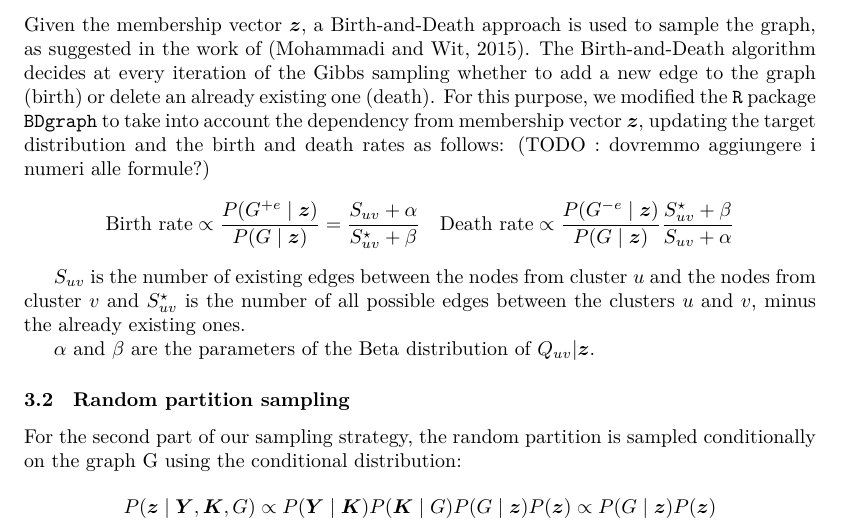
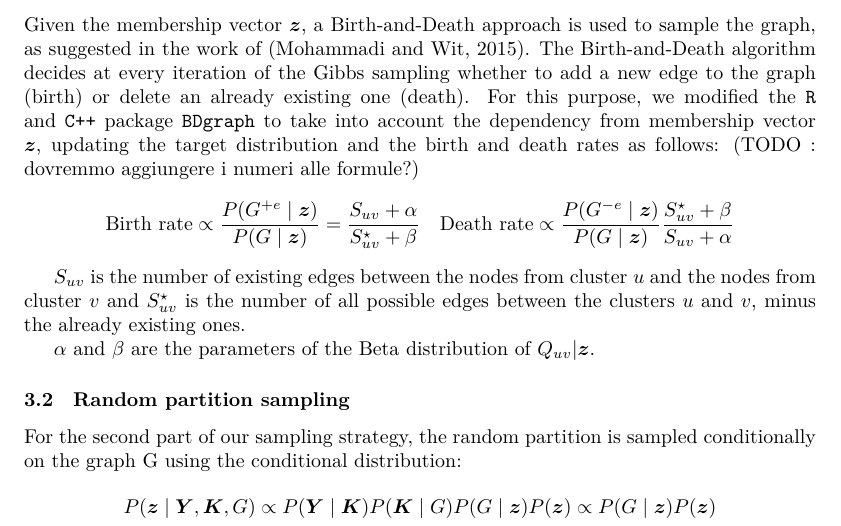
Before and after one commit to teobucci/bayesian-statistics-project, a LaTeX paper (report/main.tex, which reads report/content.tex): part of page 4 of 9, cut so that both start at the same text. Compiled offline with XeLaTeX.

Commit message:
Specify the hard work

```diff
--- a/report/content.tex
+++ b/report/content.tex
@@ -45,7 +45,7 @@ The conditional distribution used to sample the graph is:
 $$\small P(\bm{K},G \mid \bm{Y},\bm{z}) \propto P(\bm{Y} \mid \bm{K})P(\bm{K} \mid {G}) P(G \mid \bm{z})$$
 Given the membership vector $\bm{z}$, a Birth-and-Death approach is used to sample the graph, as suggested in the work of \parencite{mohammadiBayesianStructureLearning2015a}.
 The Birth-and-Death algorithm decides at every iteration of the Gibbs sampling whether to add a new edge to the graph (birth) or delete an already existing one (death).
-For this purpose, we modified the \texttt{R} package \texttt{BDgraph} to take into account the dependency from membership vector $\bm{z}$, updating the target distribution and the birth and death rates as follows: (TODO : dovremmo aggiungere i numeri alle formule?)
+For this purpose, we modified the \texttt{R} and \texttt{C++} package \texttt{BDgraph} to take into account the dependency from membership vector $\bm{z}$, updating the target distribution and the birth and death rates as follows: (TODO : dovremmo aggiungere i numeri alle formule?)
 \[
 \text{Birth rate} \propto \frac{P(G^{+ e}\mid \bm{z})}{P(G\mid \bm{z})} = \frac{S_{uv} + \alpha}{S^{\star}_{uv} + \beta}
 \quad
```
